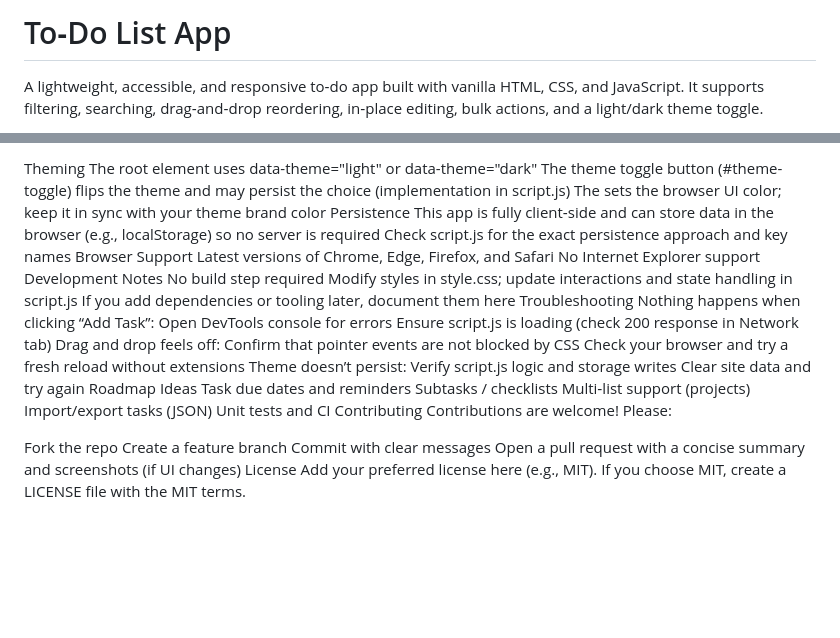
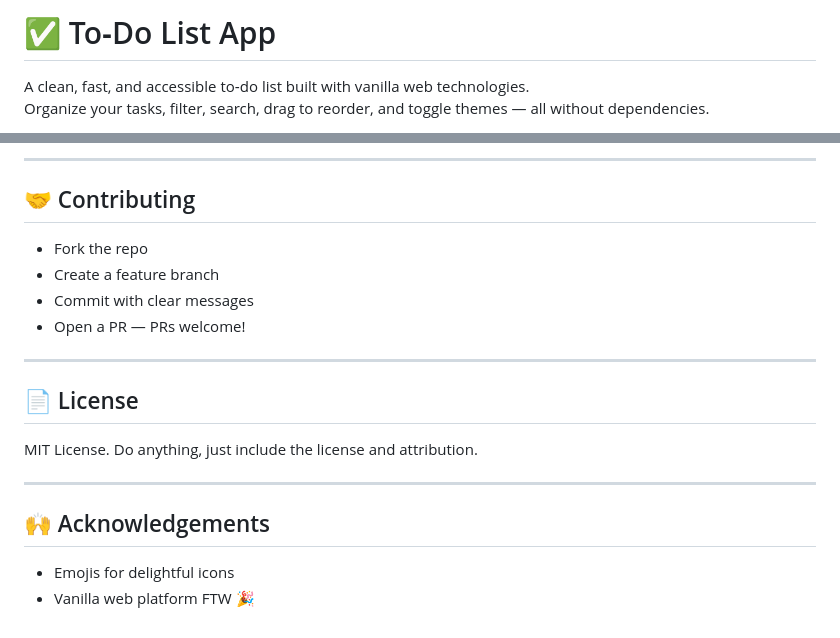
Before and after one commit to MdSaifAli063/To-Do-List-App, a Markdown page: README.md, 2 parts joined by grey strips. Rendered like a GitHub page; blank space fills up the shorter version.

```diff
--- a/README.md
+++ b/README.md
@@ -1,4 +1,5 @@
-# To‑Do List App
+# ✅ To‑Do List App
 
-A lightweight, accessible, and responsive to‑do app built with vanilla HTML, CSS, and JavaScript. It supports filtering, searching, drag‑and‑drop reordering, in‑place editing, bulk actions, and a light/dark theme toggle.
+A clean, fast, and accessible to‑do list built with vanilla web technologies.
+Organize your tasks, filter, search, drag to reorder, and toggle themes — all without dependencies.
 
@@ -97,40 +97,22 @@ If you find any accessibility issues, please open an issue or PR.
 
-Theming
-The root <html> element uses data-theme="light" or data-theme="dark"
-The theme toggle button (#theme-toggle) flips the theme and may persist the choice (implementation in script.js)
-The <meta name="theme-color"> sets the browser UI color; keep it in sync with your theme brand color
-Persistence
-This app is fully client‑side and can store data in the browser (e.g., localStorage) so no server is required
-Check script.js for the exact persistence approach and key names
-Browser Support
-Latest versions of Chrome, Edge, Firefox, and Safari
-No Internet Explorer support
-Development Notes
-No build step required
-Modify styles in style.css; update interactions and state handling in script.js
-If you add dependencies or tooling later, document them here
-Troubleshooting
-Nothing happens when clicking “Add Task”:
-Open DevTools console for errors
-Ensure script.js is loading (check 200 response in Network tab)
-Drag and drop feels off:
-Confirm that pointer events are not blocked by CSS
-Check your browser and try a fresh reload without extensions
-Theme doesn’t persist:
-Verify script.js logic and storage writes
-Clear site data and try again
-Roadmap Ideas
-Task due dates and reminders
-Subtasks / checklists
-Multi‑list support (projects)
-Import/export tasks (JSON)
-Unit tests and CI
-Contributing
-Contributions are welcome! Please:
+---
 
-Fork the repo
-Create a feature branch
-Commit with clear messages
-Open a pull request with a concise summary and screenshots (if UI changes)
-License
-Add your preferred license here (e.g., MIT). If you choose MIT, create a LICENSE file with the MIT terms.
+## 🤝 Contributing
+
+- Fork the repo
+- Create a feature branch
+- Commit with clear messages
+- Open a PR — PRs welcome!
+
+---
+
+## 📄 License
+
+MIT License. Do anything, just include the license and attribution.
+
+---
+
+## 🙌 Acknowledgements
+
+- Emojis for delightful icons
+- Vanilla web platform FTW 🎉
```
Also changed, not shown: other parts of README.md (+65 -66 lines).
